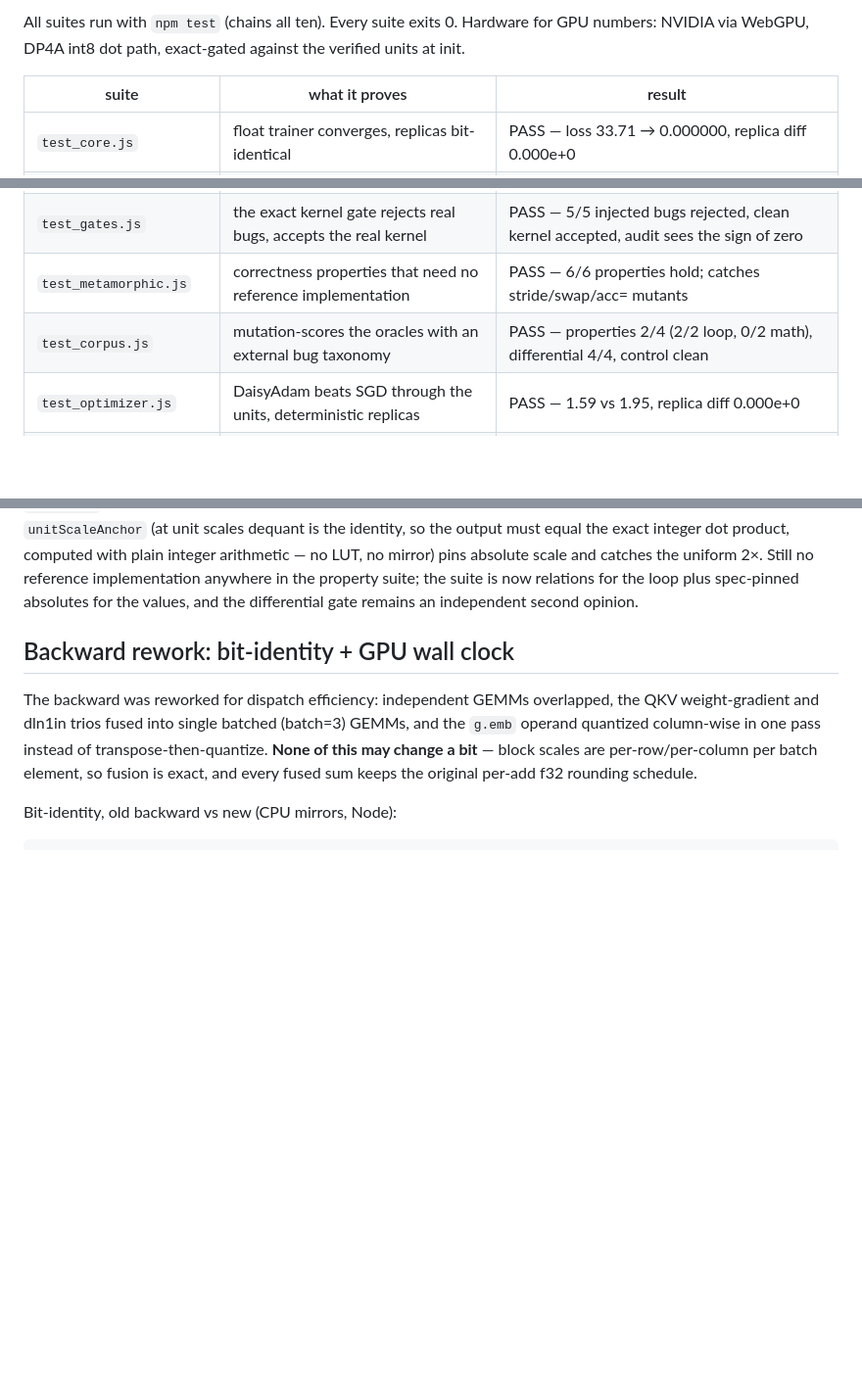
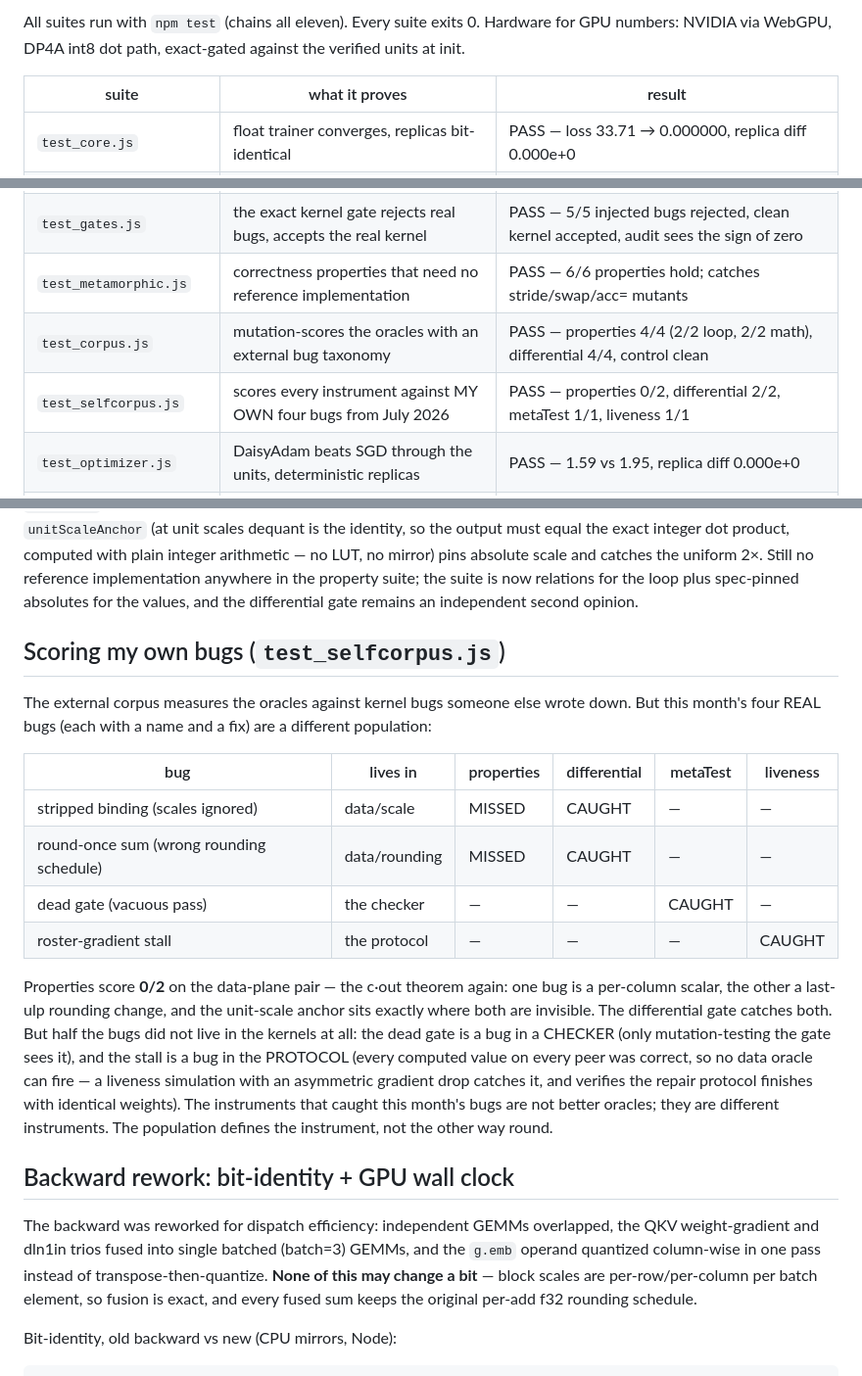
Before and after one commit to Cultinomics/DaisyChain-Train, a Markdown page: web/TEST_RESULTS.md, 3 parts joined by grey strips. Shown at 98% size. Rendered like a GitHub page; blank space fills up the shorter version.

Commit message:
Upload web/TEST_RESULTS.md with huggingface_hub

```diff
--- a/web/TEST_RESULTS.md
+++ b/web/TEST_RESULTS.md
@@ -2,5 +2,5 @@
 
-All suites run with `npm test` (chains all ten). Every suite exits 0.
+All suites run with `npm test` (chains all eleven). Every suite exits 0.
 Hardware for GPU numbers: NVIDIA via WebGPU, DP4A int8 dot path, exact-gated
 against the verified units at init.
 
@@ -11,7 +11,8 @@ against the verified units at init.
 | `test_ieee.js` | the JS epilogue mirror is IEEE-754 spec-correct, not merely agreeable | PASS — 500k+ checks, 0 disagreements; rejects the old round-once mirror on 34% of inputs |
 | `test_gates.js` | the exact kernel gate rejects real bugs, accepts the real kernel | PASS — 5/5 injected bugs rejected, clean kernel accepted, audit sees the sign of zero |
 | `test_metamorphic.js` | correctness properties that need no reference implementation | PASS — 6/6 properties hold; catches stride/swap/acc= mutants |
-| `test_corpus.js` | mutation-scores the oracles with an external bug taxonomy | PASS — properties 2/4 (2/2 loop, 0/2 math), differential 4/4, control clean |
+| `test_corpus.js` | mutation-scores the oracles with an external bug taxonomy | PASS — properties 4/4 (2/2 loop, 2/2 math), differential 4/4, control clean |
+| `test_selfcorpus.js` | scores every instrument against MY OWN four bugs from July 2026 | PASS — properties 0/2, differential 2/2, metaTest 1/1, liveness 1/1 |
 | `test_optimizer.js` | DaisyAdam beats SGD through the units, deterministic replicas | PASS — 1.59 vs 1.95, replica diff 0.000e+0 |
 | `test_transformer.js` | the transformer LM trains through the units end to end | PASS — loss 4.75 → 1.26 (baseline 4.56), replica diff 0.000e+0 |
 | `test_unit_backward.js` | int8 STE gradients do not damage convergence | PASS — units/float loss ratio 1.007 |
@@ -58,6 +59,31 @@ integer arithmetic — no LUT, no mirror) pins absolute scale and catches the
 uniform 2×. Still no reference implementation anywhere in the property suite;
 the suite is now relations for the loop plus spec-pinned absolutes for the
 values, and the differential gate remains an independent second opinion.
+
+## Scoring my own bugs (`test_selfcorpus.js`)
+
+The external corpus measures the oracles against kernel bugs someone else
+wrote down. But this month's four REAL bugs (each with a name and a fix) are
+a different population:
+
+| bug | lives in | properties | differential | metaTest | liveness |
+|---|---|---|---|---|---|
+| stripped binding (scales ignored) | data/scale | MISSED | CAUGHT | — | — |
+| round-once sum (wrong rounding schedule) | data/rounding | MISSED | CAUGHT | — | — |
+| dead gate (vacuous pass) | the checker | — | — | CAUGHT | — |
+| roster-gradient stall | the protocol | — | — | — | CAUGHT |
+
+Properties score **0/2** on the data-plane pair — the c·out theorem again:
+one bug is a per-column scalar, the other a last-ulp rounding change, and the
+unit-scale anchor sits exactly where both are invisible. The differential
+gate catches both. But half the bugs did not live in the kernels at all: the
+dead gate is a bug in a CHECKER (only mutation-testing the gate sees it), and
+the stall is a bug in the PROTOCOL (every computed value on every peer was
+correct, so no data oracle can fire — a liveness simulation with an
+asymmetric gradient drop catches it, and verifies the repair protocol
+finishes with identical weights). The instruments that caught this month's
+bugs are not better oracles; they are different instruments. The population
+defines the instrument, not the other way round.
 
 ## Backward rework: bit-identity + GPU wall clock
 
```
Also changed, not shown: other parts of web/TEST_RESULTS.md (+1 -1 lines).
